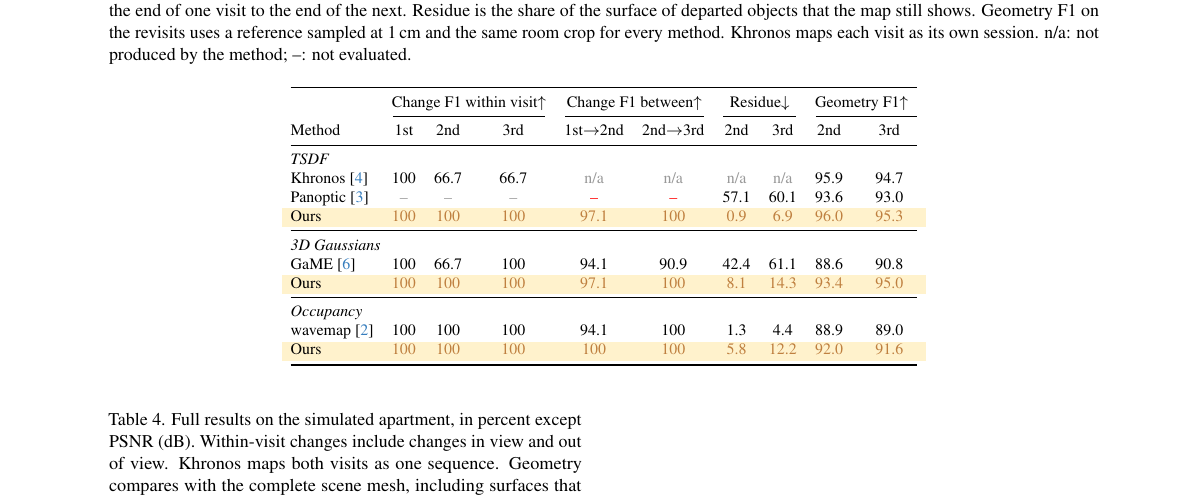
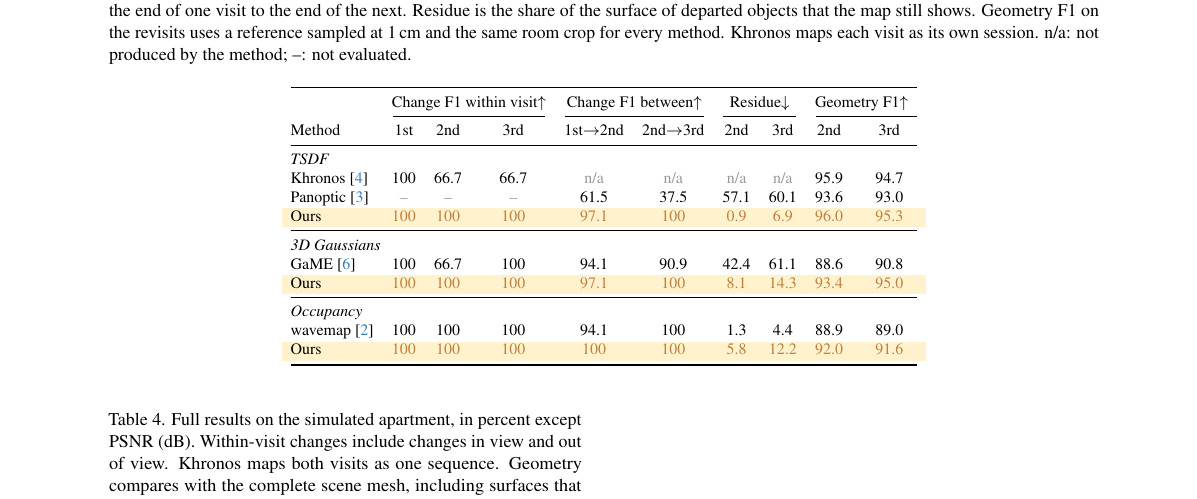
Before and after one commit to giltchcity/myncv---rpsl---daicma, a LaTeX document (manuscript/supp.tex, which reads manuscript/sec/8_supplement.tex): part of page 3 of 3, cut so that both start at the same text. Compiled offline with pdfLaTeX.

Commit message:
Panoptic's real-room changes scored on the same events as every other row
Co-Authored-By: Claude Opus 5.5 <noreply@anthropic.com>

```diff
--- a/manuscript/sec/8_supplement.tex
+++ b/manuscript/sec/8_supplement.tex
@@ -137,7 +137,7 @@ Method & 1st & 2nd & 3rd & 1st$\to$2nd & 2nd$\to$3rd & 2nd & 3rd & 2nd & 3rd \\
 \midrule
 \tgroup{10}{TSDF}
 Khronos~\cite{schmid2024khronos} & 100 & 66.7 & 66.7 & \na & \na & \na & \na & 95.9 & 94.7 \\
-Panoptic~\cite{schmid2022panoptic} & \nev & \nev & \nev & \pend & \pend & 57.1 & 60.1 & 93.6 & 93.0 \\
+Panoptic~\cite{schmid2022panoptic} & \nev & \nev & \nev & 61.5 & 37.5 & 57.1 & 60.1 & 93.6 & 93.0 \\
 \rowcolor{oursbg} Ours & \prov{100} & \prov{100} & \prov{100} & \prov{97.1} & \prov{100} & \prov{0.9} & \prov{6.9} & \prov{96.0} & \prov{95.3} \\
 \midrule
 \tgroup{10}{3D Gaussians}
```
Also changed, not shown: manuscript/sec/5_experiments.tex (+3 -3 lines).
